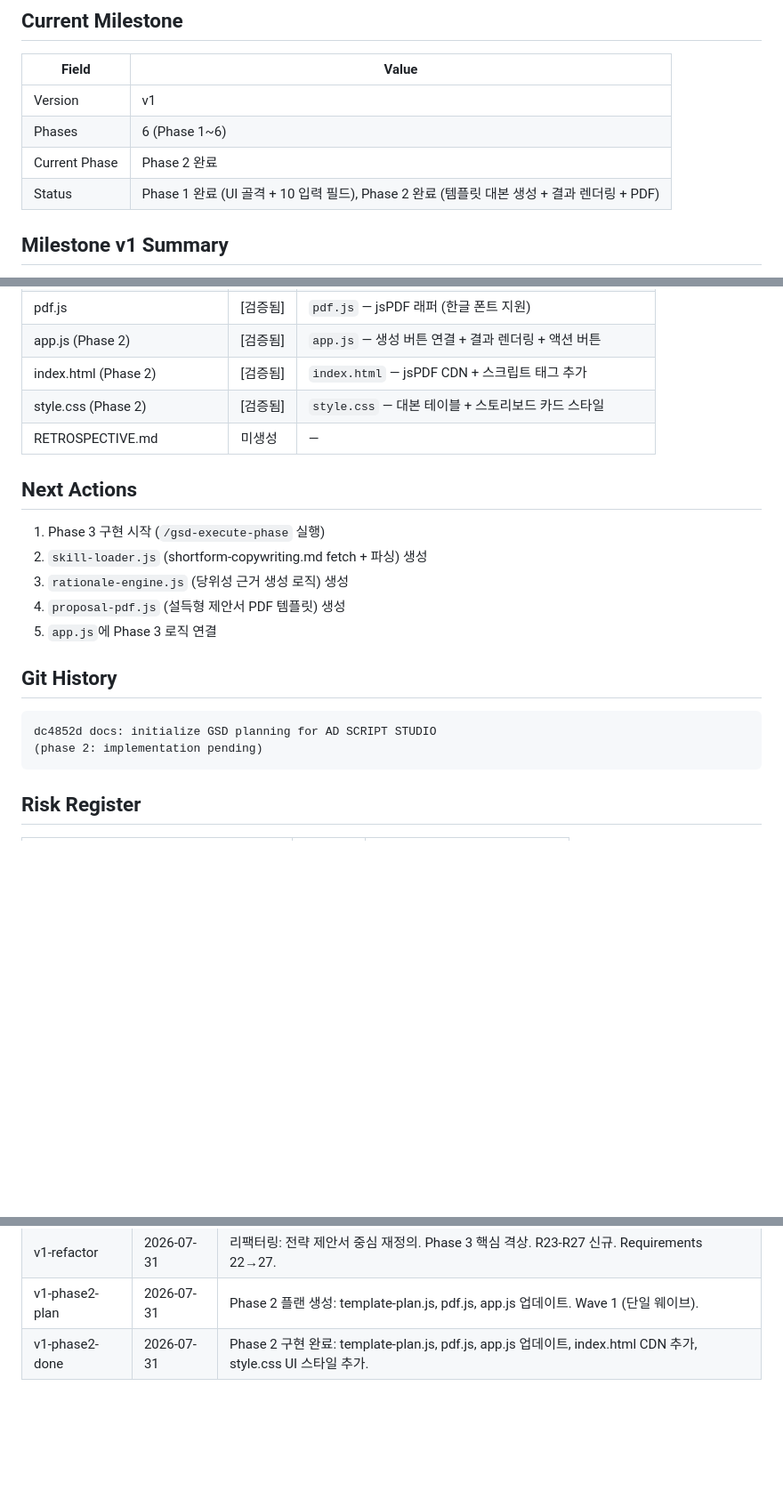
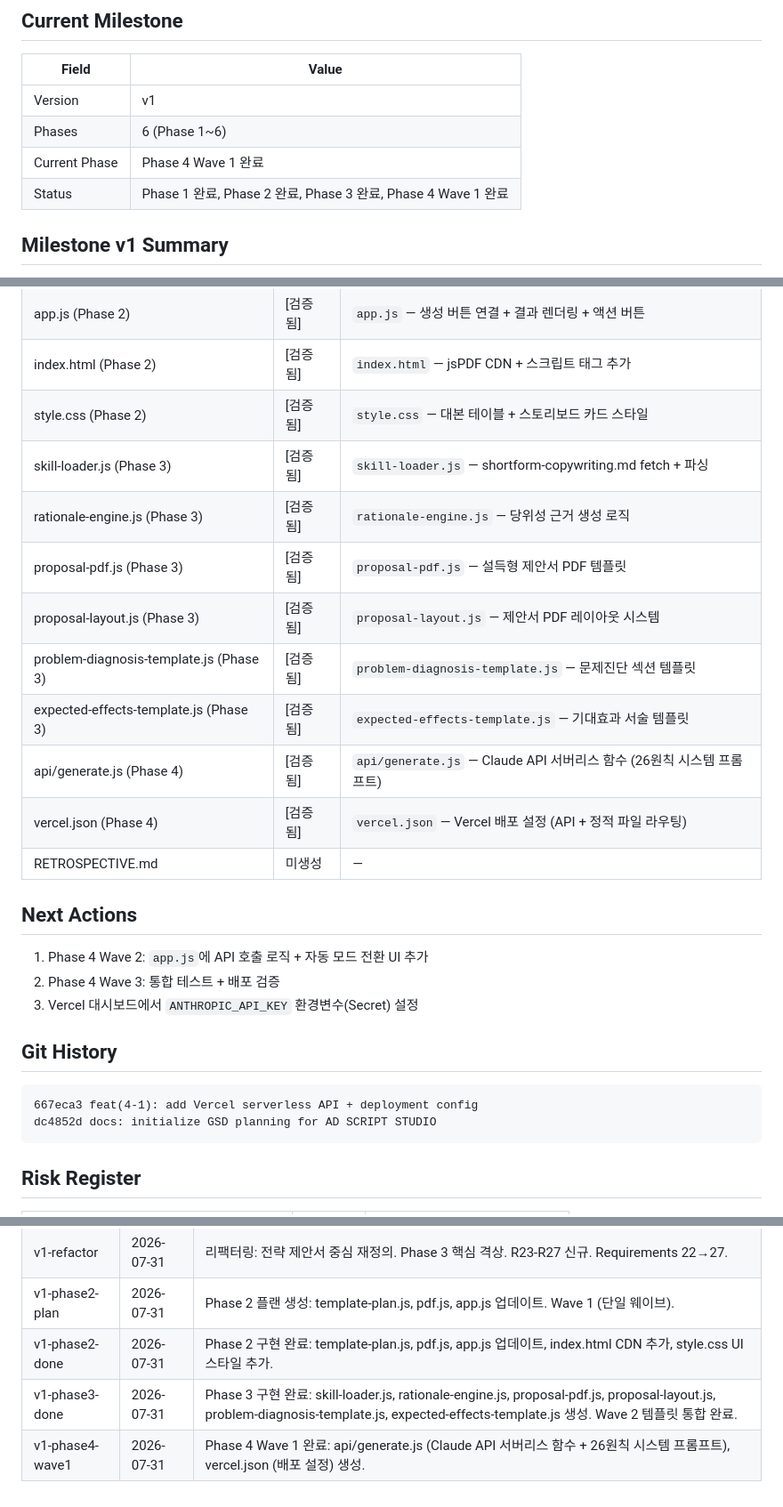
Before and after one commit to hugh79757-cmyk/ad-script-studio, a Markdown page: .planning/STATE.md, 3 parts joined by grey strips. Shown at 89% size. GitHub-like rendering; blank space fills up the shorter version.

````diff
--- a/.planning/STATE.md
+++ b/.planning/STATE.md
@@ -6,8 +6,8 @@
 |-------|-------|
 | Version | v1 |
 | Phases | 6 (Phase 1~6) |
-| Current Phase | Phase 2 완료 |
-| Status | Phase 1 완료 (UI 골격 + 10 입력 필드), Phase 2 완료 (템플릿 대본 생성 + 결과 렌더링 + PDF) |
+| Current Phase | Phase 4 Wave 1 완료 |
+| Status | Phase 1 완료, Phase 2 완료, Phase 3 완료, Phase 4 Wave 1 완료 |
 
 ## Milestone v1 Summary
 
@@ -35,21 +35,27 @@
 | app.js (Phase 2) | [검증됨] | `app.js` — 생성 버튼 연결 + 결과 렌더링 + 액션 버튼 |
 | index.html (Phase 2) | [검증됨] | `index.html` — jsPDF CDN + 스크립트 태그 추가 |
 | style.css (Phase 2) | [검증됨] | `style.css` — 대본 테이블 + 스토리보드 카드 스타일 |
+| skill-loader.js (Phase 3) | [검증됨] | `skill-loader.js` — shortform-copywriting.md fetch + 파싱 |
+| rationale-engine.js (Phase 3) | [검증됨] | `rationale-engine.js` — 당위성 근거 생성 로직 |
+| proposal-pdf.js (Phase 3) | [검증됨] | `proposal-pdf.js` — 설득형 제안서 PDF 템플릿 |
+| proposal-layout.js (Phase 3) | [검증됨] | `proposal-layout.js` — 제안서 PDF 레이아웃 시스템 |
+| problem-diagnosis-template.js (Phase 3) | [검증됨] | `problem-diagnosis-template.js` — 문제진단 섹션 템플릿 |
+| expected-effects-template.js (Phase 3) | [검증됨] | `expected-effects-template.js` — 기대효과 서술 템플릿 |
+| api/generate.js (Phase 4) | [검증됨] | `api/generate.js` — Claude API 서버리스 함수 (26원칙 시스템 프롬프트) |
+| vercel.json (Phase 4) | [검증됨] | `vercel.json` — Vercel 배포 설정 (API + 정적 파일 라우팅) |
 | RETROSPECTIVE.md | 미생성 | — |
 
 ## Next Actions
 
-1. Phase 3 구현 시작 (`/gsd-execute-phase` 실행)
-2. `skill-loader.js` (shortform-copywriting.md fetch + 파싱) 생성
-3. `rationale-engine.js` (당위성 근거 생성 로직) 생성
-4. `proposal-pdf.js` (설득형 제안서 PDF 템플릿) 생성
-5. `app.js`에 Phase 3 로직 연결
+1. Phase 4 Wave 2: `app.js`에 API 호출 로직 + 자동 모드 전환 UI 추가
+2. Phase 4 Wave 3: 통합 테스트 + 배포 검증
+3. Vercel 대시보드에서 `ANTHROPIC_API_KEY` 환경변수(Secret) 설정
 
 ## Git History
 
 ```
+667eca3 feat(4-1): add Vercel serverless API + deployment config
 dc4852d docs: initialize GSD planning for AD SCRIPT STUDIO
-(phase 2: implementation pending)
 ```
 
 ## Risk Register
@@ -70,3 +76,5 @@ dc4852d docs: initialize GSD planning for AD SCRIPT STUDIO
 | v1-refactor | 2026-07-31 | 리팩터링: 전략 제안서 중심 재정의. Phase 3 핵심 격상. R23-R27 신규. Requirements 22→27. |
 | v1-phase2-plan | 2026-07-31 | Phase 2 플랜 생성: template-plan.js, pdf.js, app.js 업데이트. Wave 1 (단일 웨이브). |
 | v1-phase2-done | 2026-07-31 | Phase 2 구현 완료: template-plan.js, pdf.js, app.js 업데이트, index.html CDN 추가, style.css UI 스타일 추가. |
+| v1-phase3-done | 2026-07-31 | Phase 3 구현 완료: skill-loader.js, rationale-engine.js, proposal-pdf.js, proposal-layout.js, problem-diagnosis-template.js, expected-effects-template.js 생성. Wave 2 템플릿 통합 완료. |
+| v1-phase4-wave1 | 2026-07-31 | Phase 4 Wave 1 완료: api/generate.js (Claude API 서버리스 함수 + 26원칙 시스템 프롬프트), vercel.json (배포 설정) 생성. |
````
Also changed, not shown: .planning/phase-04-claude-api/01-serverless-api-SUMMARY.md (added, +93 -0 lines).
